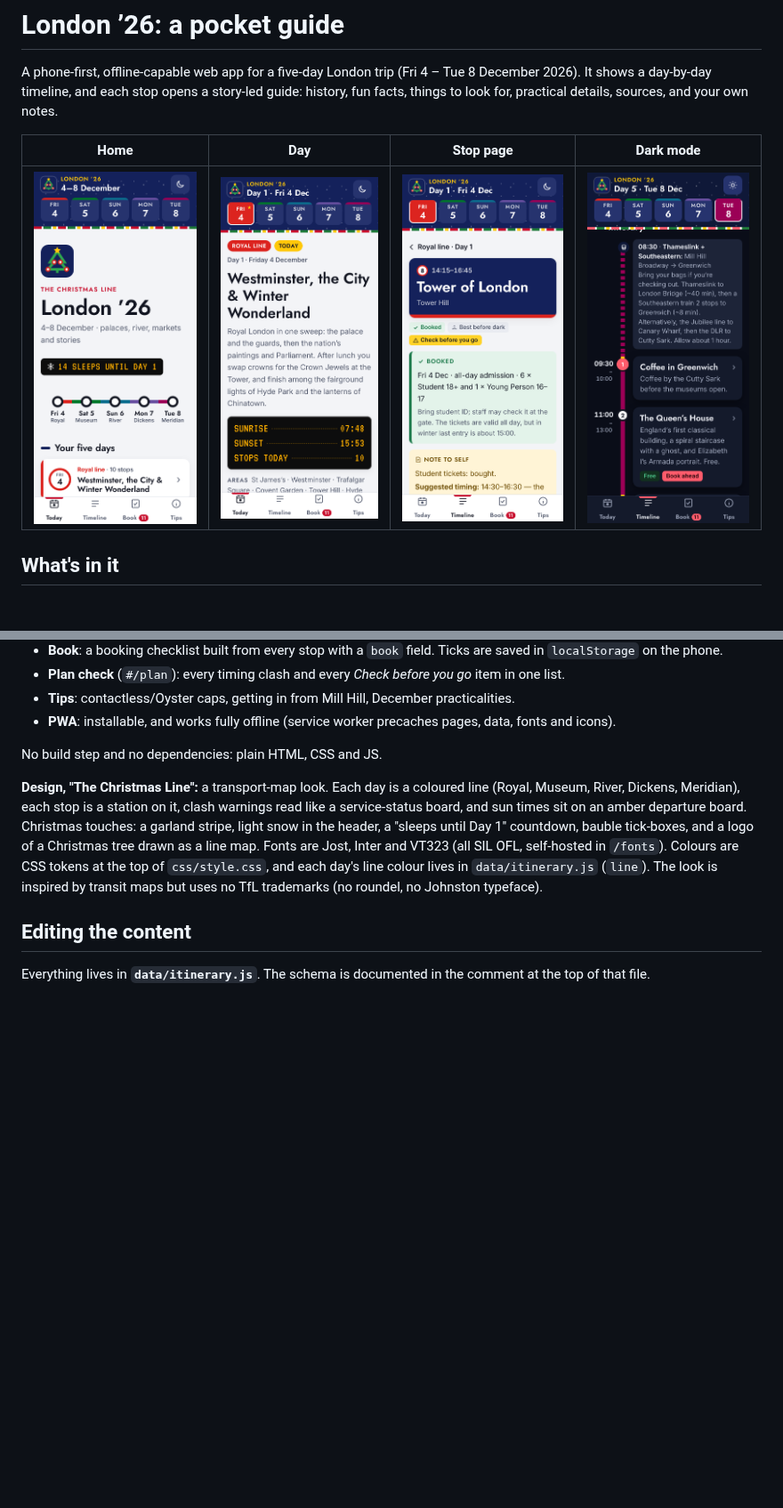
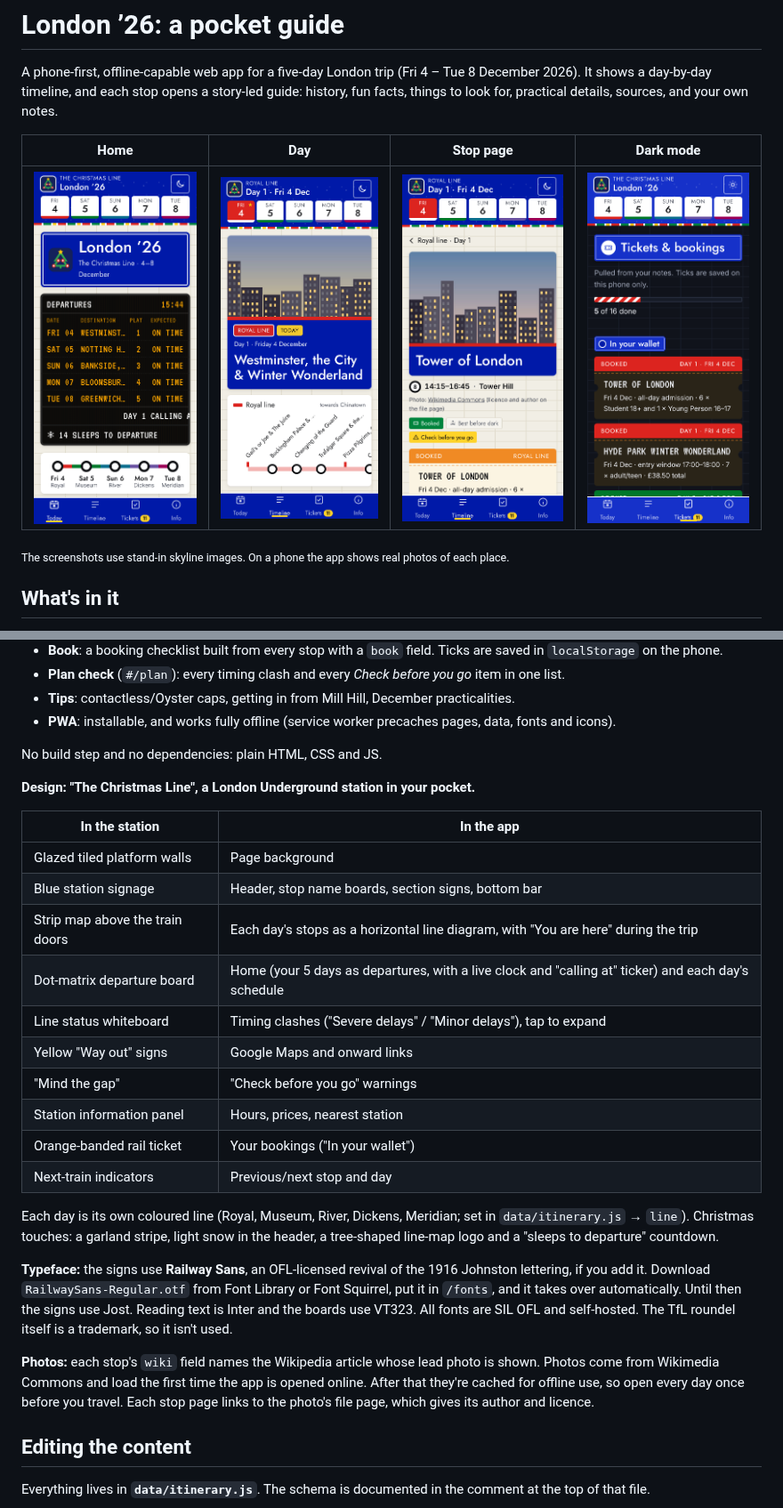
Before and after one commit to DavidRotariu/England-Guide, a Markdown page: README.md, 2 parts joined by grey strips. Shown at 89% size. Drawn GitHub-style; pictures changed too: docs/screenshots/dark.png, docs/screenshots/day.png, docs/screenshots/home.png; blank space fills up the shorter version.

```diff
--- a/README.md
+++ b/README.md
@@ -5,6 +5,8 @@ A phone-first, offline-capable web app for a five-day London trip (Fri 4 – Tue
 | Home | Day | Stop page | Dark mode |
 |---|---|---|---|
 | ![](docs/screenshots/home.png) | ![](docs/screenshots/day.png) | ![](docs/screenshots/stop.png) | ![](docs/screenshots/dark.png) |
+
+<sub>The screenshots use stand-in skyline images. On a phone the app shows real photos of each place.</sub>
 
 ## What's in it
 
@@ -18,7 +20,26 @@ A phone-first, offline-capable web app for a five-day London trip (Fri 4 – Tue
 
 No build step and no dependencies: plain HTML, CSS and JS.
 
-**Design, "The Christmas Line":** a transport-map look. Each day is a coloured line (Royal, Museum, River, Dickens, Meridian), each stop is a station on it, clash warnings read like a service-status board, and sun times sit on an amber departure board. Christmas touches: a garland stripe, light snow in the header, a "sleeps until Day 1" countdown, bauble tick-boxes, and a logo of a Christmas tree drawn as a line map. Fonts are Jost, Inter and VT323 (all SIL OFL, self-hosted in `/fonts`). Colours are CSS tokens at the top of `css/style.css`, and each day's line colour lives in `data/itinerary.js` (`line`). The look is inspired by transit maps but uses no TfL trademarks (no roundel, no Johnston typeface).
+**Design: "The Christmas Line", a London Underground station in your pocket.**
+
+| In the station | In the app |
+|---|---|
+| Glazed tiled platform walls | Page background |
+| Blue station signage | Header, stop name boards, section signs, bottom bar |
+| Strip map above the train doors | Each day's stops as a horizontal line diagram, with "You are here" during the trip |
+| Dot-matrix departure board | Home (your 5 days as departures, with a live clock and "calling at" ticker) and each day's schedule |
+| Line status whiteboard | Timing clashes ("Severe delays" / "Minor delays"), tap to expand |
+| Yellow "Way out" signs | Google Maps and onward links |
+| "Mind the gap" | "Check before you go" warnings |
+| Station information panel | Hours, prices, nearest station |
+| Orange-banded rail ticket | Your bookings ("In your wallet") |
+| Next-train indicators | Previous/next stop and day |
+
+Each day is its own coloured line (Royal, Museum, River, Dickens, Meridian; set in `data/itinerary.js` → `line`). Christmas touches: a garland stripe, light snow in the header, a tree-shaped line-map logo and a "sleeps to departure" countdown.
+
+**Typeface:** the signs use **Railway Sans**, an OFL-licensed revival of the 1916 Johnston lettering, if you add it. Download `RailwaySans-Regular.otf` from Font Library or Font Squirrel, put it in `/fonts`, and it takes over automatically. Until then the signs use Jost. Reading text is Inter and the boards use VT323. All fonts are SIL OFL and self-hosted. The TfL roundel itself is a trademark, so it isn't used.
+
+**Photos:** each stop's `wiki` field names the Wikipedia article whose lead photo is shown. Photos come from Wikimedia Commons and load the first time the app is opened online. After that they're cached for offline use, so open every day once before you travel. Each stop page links to the photo's file page, which gives its author and licence.
 
 ## Editing the content
 
```
Also changed, not shown: docs/screenshots/timeline.png, 5 other files.
